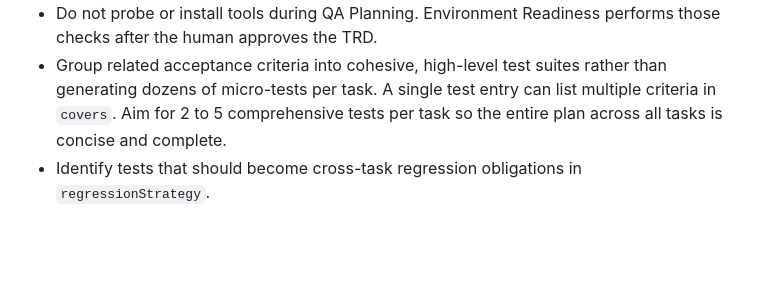
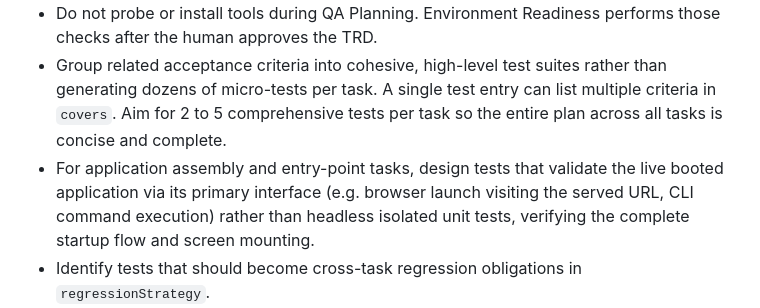
Before and after one commit to bradmalia/aiteam, a Markdown page: agents/qa-planner.md, the part around the change. GitHub-like rendering; blank space fills up the shorter version.

```diff
--- a/agents/qa-planner.md
+++ b/agents/qa-planner.md
@@ -18,6 +18,7 @@ Create the pre-implementation black-box test plan that will become part of the h
 - Never use source inspection, paths with line numbers, function names, formulas, root-cause claims, implementation instructions, or repair guidance.
 - Do not probe or install tools during QA Planning. Environment Readiness performs those checks after the human approves the TRD.
 - Group related acceptance criteria into cohesive, high-level test suites rather than generating dozens of micro-tests per task. A single test entry can list multiple criteria in `covers`. Aim for 2 to 5 comprehensive tests per task so the entire plan across all tasks is concise and complete.
+- For application assembly and entry-point tasks, design tests that validate the live booted application via its primary interface (e.g. browser launch visiting the served URL, CLI command execution) rather than headless isolated unit tests, verifying the complete startup flow and screen mounting.
 - Identify tests that should become cross-task regression obligations in `regressionStrategy`.
 - Use `coverageNotes` to explain important requirement, architecture, and UI/UX coverage decisions in plain language.
 
```
Also changed, not shown: agents/critical-reviewer.md (+3 -0 lines), agents/planner.md (+4 -0 lines).
